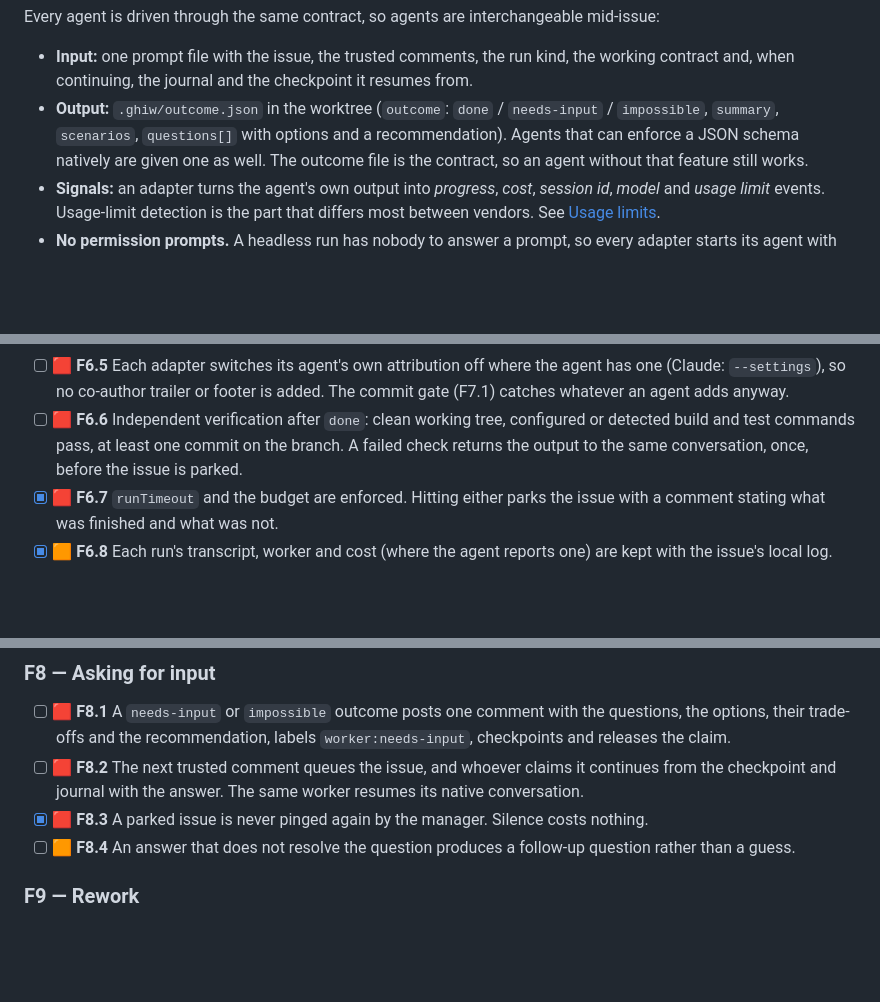
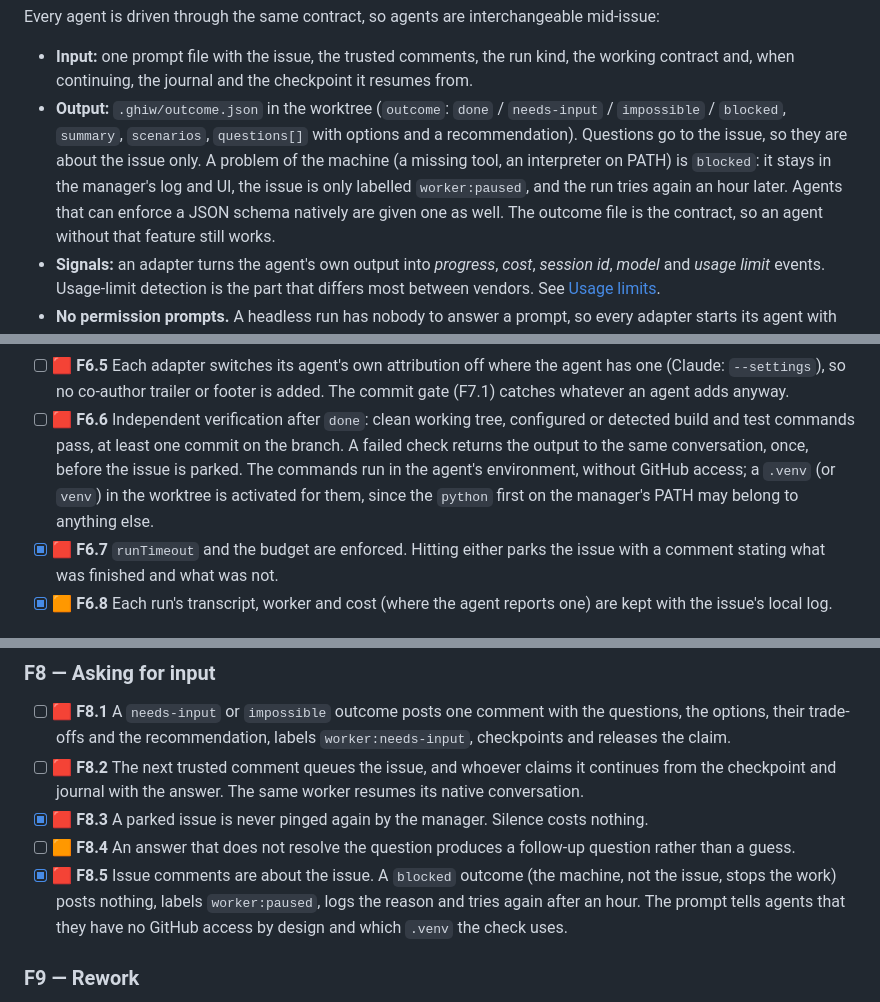
Before and after one commit to Hawkynt/GitHubIssueWorker, a Markdown page: README.md, 3 parts joined by grey strips. GitHub-like rendering; blank space fills up the shorter version.

```diff
--- a/README.md
+++ b/README.md
@@ -495,8 +495,11 @@ Every agent is driven through the same contract, so agents are interchangeable m
 
 - **Input:** one prompt file with the issue, the trusted comments, the run kind, the working contract
   and, when continuing, the journal and the checkpoint it resumes from.
-- **Output:** `.ghiw/outcome.json` in the worktree (`outcome`: `done` / `needs-input` / `impossible`,
-  `summary`, `scenarios`, `questions[]` with options and a recommendation). Agents that can enforce a
+- **Output:** `.ghiw/outcome.json` in the worktree (`outcome`: `done` / `needs-input` / `impossible`
+  / `blocked`, `summary`, `scenarios`, `questions[]` with options and a recommendation). Questions
+  go to the issue, so they are about the issue only. A problem of the machine (a missing tool, an
+  interpreter on PATH) is `blocked`: it stays in the manager's log and UI, the issue is only
+  labelled `worker:paused`, and the run tries again an hour later. Agents that can enforce a
   JSON schema natively are given one as well. The outcome file is the contract, so an agent without
   that feature still works.
 - **Signals:** an adapter turns the agent's own output into *progress*, *cost*, *session id*,
@@ -1183,7 +1186,9 @@ operational items, demonstrated on a real repository. Commits that implement an
   whatever an agent adds anyway.
 - [ ] 🟥 **F6.6** Independent verification after `done`: clean working tree, configured or detected
   build and test commands pass, at least one commit on the branch. A failed check returns the output
-  to the same conversation, once, before the issue is parked.
+  to the same conversation, once, before the issue is parked. The commands run in the agent's
+  environment, without GitHub access; a `.venv` (or `venv`) in the worktree is activated for them,
+  since the `python` first on the manager's PATH may belong to anything else.
 - [x] 🟥 **F6.7** `runTimeout` and the budget are enforced. Hitting either parks the issue with a
   comment stating what was finished and what was not.
 - [x] 🟧 **F6.8** Each run's transcript, worker and cost (where the agent reports one) are kept with
@@ -1227,6 +1232,10 @@ operational items, demonstrated on a real repository. Commits that implement an
 - [x] 🟥 **F8.3** A parked issue is never pinged again by the manager. Silence costs nothing.
 - [ ] 🟧 **F8.4** An answer that does not resolve the question produces a follow-up question rather
   than a guess.
+- [x] 🟥 **F8.5** Issue comments are about the issue. A `blocked` outcome (the machine, not the issue,
+  stops the work) posts nothing, labels `worker:paused`, logs the reason and tries again after an
+  hour. The prompt tells agents that they have no GitHub access by design and which `.venv` the
+  check uses.
 
 ### F9 — Rework
 
```
Also changed, not shown: other parts of README.md (+2 -2 lines), docs/screenshots/fleet.png, 9 other files.
